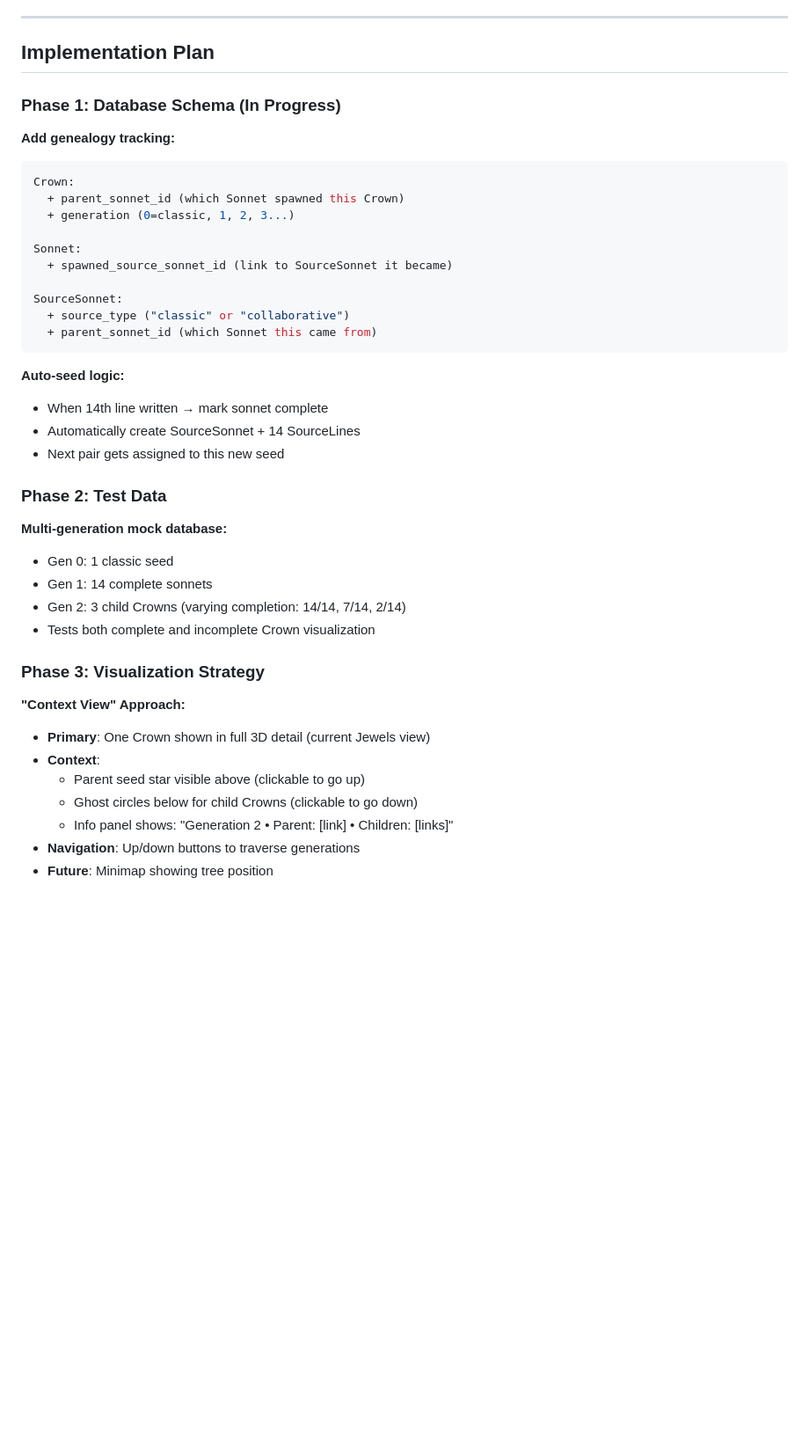
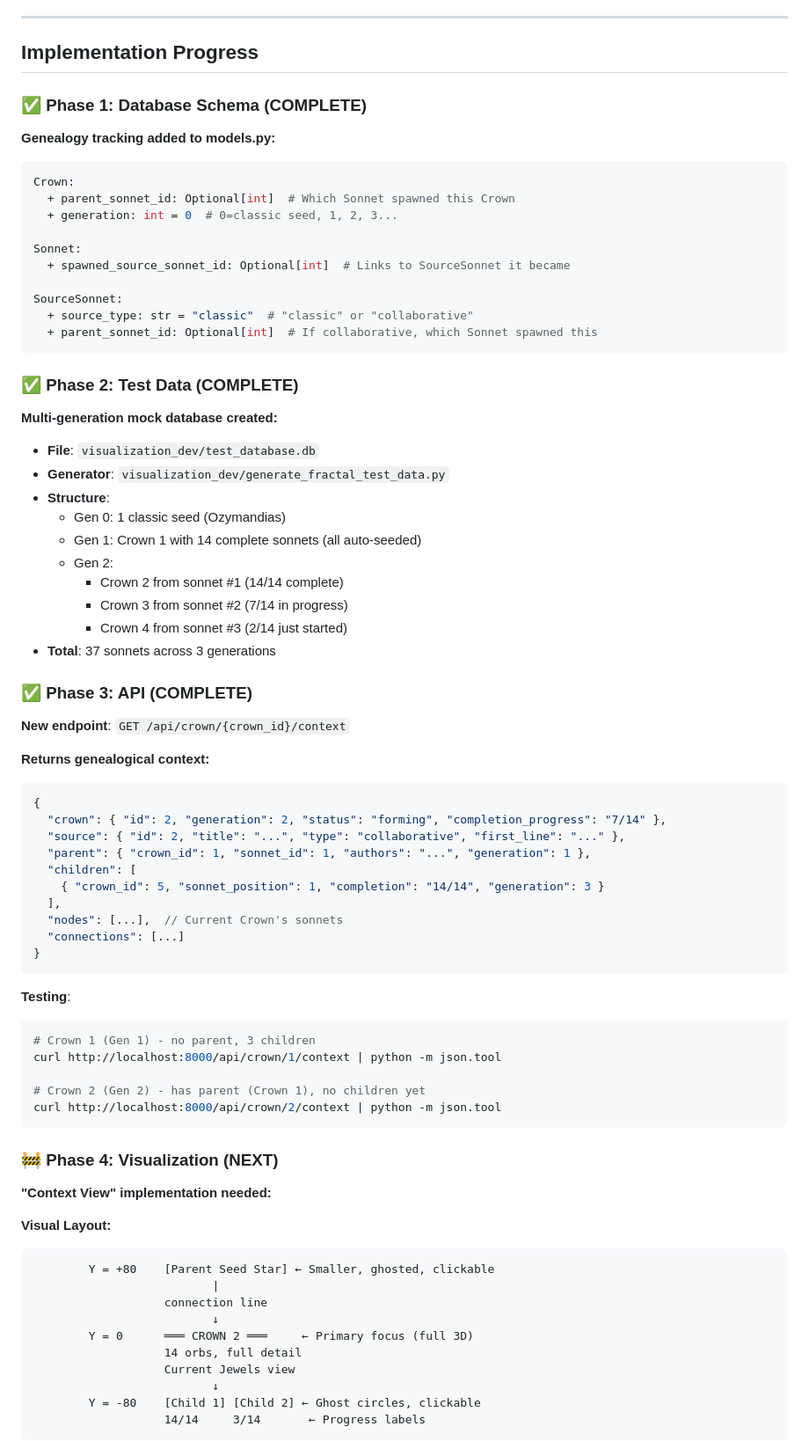
Before and after one commit to future-tripper/psny-mayday, a Markdown page: claude.md, the part around one of its changes. Shown at 88% size. Drawn GitHub-style; blank space fills up the shorter version.

Commit message:
Update CLAUDE.md with complete fractal implementation progress
Documents completed phases:
✅ Phase 1: Database schema (genealogy tracking)
✅ Phase 2: Test data (37 sonnets, 3 generations)
✅ Phase 3: API (/api/crown/{id}/context endpoint)

Next phase clearly outlined:
🚧 Phase 4: Context View visualization
  - Parent seed star above
  - Child Crown ghosts below
  - Camera transitions
  - Navigation UI

Provides curl commands to test API, visual layout diagram,
and detailed implementation tasks for next session.

🤖 Generated with [Claude Code](https://claude.com/claude-code)

Co-Authored-By: Claude <noreply@anthropic.com>

````diff
--- a/claude.md
+++ b/claude.md
@@ -175,41 +175,76 @@ Every completed sonnet becomes a seed for a new Crown, creating an infinite gene
 
 ---
 
-## Implementation Plan
+## Implementation Progress
 
-### Phase 1: Database Schema (In Progress)
-**Add genealogy tracking:**
+### ✅ Phase 1: Database Schema (COMPLETE)
+**Genealogy tracking added to models.py:**
 ```python
 Crown:
-  + parent_sonnet_id (which Sonnet spawned this Crown)
-  + generation (0=classic, 1, 2, 3...)
+  + parent_sonnet_id: Optional[int]  # Which Sonnet spawned this Crown
+  + generation: int = 0  # 0=classic seed, 1, 2, 3...
 
 Sonnet:
-  + spawned_source_sonnet_id (link to SourceSonnet it became)
+  + spawned_source_sonnet_id: Optional[int]  # Links to SourceSonnet it became
 
 SourceSonnet:
-  + source_type ("classic" or "collaborative")
-  + parent_sonnet_id (which Sonnet this came from)
+  + source_type: str = "classic"  # "classic" or "collaborative"
+  + parent_sonnet_id: Optional[int]  # If collaborative, which Sonnet spawned this
 ```
 
-**Auto-seed logic:**
-- When 14th line written → mark sonnet complete
-- Automatically create SourceSonnet + 14 SourceLines
-- Next pair gets assigned to this new seed
+### ✅ Phase 2: Test Data (COMPLETE)
+**Multi-generation mock database created:**
+- **File**: `visualization_dev/test_database.db`
+- **Generator**: `visualization_dev/generate_fractal_test_data.py`
+- **Structure**:
+  - Gen 0: 1 classic seed (Ozymandias)
+  - Gen 1: Crown 1 with 14 complete sonnets (all auto-seeded)
+  - Gen 2:
+    - Crown 2 from sonnet #1 (14/14 complete)
+    - Crown 3 from sonnet #2 (7/14 in progress)
+    - Crown 4 from sonnet #3 (2/14 just started)
+- **Total**: 37 sonnets across 3 generations
 
-### Phase 2: Test Data
-**Multi-generation mock database:**
-- Gen 0: 1 classic seed
-- Gen 1: 14 complete sonnets
-- Gen 2: 3 child Crowns (varying completion: 14/14, 7/14, 2/14)
-- Tests both complete and incomplete Crown visualization
+### ✅ Phase 3: API (COMPLETE)
+**New endpoint**: `GET /api/crown/{crown_id}/context`
 
-### Phase 3: Visualization Strategy
-**"Context View" Approach:**
-- **Primary**: One Crown shown in full 3D detail (current Jewels view)
-- **Context**:
-  - Parent seed star visible above (clickable to go up)
-  - Ghost circles below for child Crowns (clickable to go down)
-  - Info panel shows: "Generation 2 • Parent: [link] • Children: [links]"
-- **Navigation**: Up/down buttons to traverse generations
-- **Future**: Minimap showing tree position
+**Returns genealogical context:**
+```json
+{
+  "crown": { "id": 2, "generation": 2, "status": "forming", "completion_progress": "7/14" },
+  "source": { "id": 2, "title": "...", "type": "collaborative", "first_line": "..." },
+  "parent": { "crown_id": 1, "sonnet_id": 1, "authors": "...", "generation": 1 },
+  "children": [
+    { "crown_id": 5, "sonnet_position": 1, "completion": "14/14", "generation": 3 }
+  ],
+  "nodes": [...],  // Current Crown's sonnets
+  "connections": [...]
+}
+```
+
+**Testing**:
+```bash
+# Crown 1 (Gen 1) - no parent, 3 children
+curl http://localhost:8000/api/crown/1/context | python -m json.tool
+
+# Crown 2 (Gen 2) - has parent (Crown 1), no children yet
+curl http://localhost:8000/api/crown/2/context | python -m json.tool
+```
+
+### 🚧 Phase 4: Visualization (NEXT)
+**"Context View" implementation needed:**
+
+**Visual Layout:**
+```
+        Y = +80    [Parent Seed Star] ← Smaller, ghosted, clickable
+                          |
+                   connection line
+                          ↓
+        Y = 0      ═══ CROWN 2 ═══     ← Primary focus (full 3D)
+                   14 orbs, full detail
+                   Current Jewels view
+                          ↓
+        Y = -80    [Child 1] [Child 2] ← Ghost circles, clickable
+                   14/14     3/14       ← Progress labels
+```
+
````
Also changed, not shown: other parts of claude.md (+27 -10 lines).
